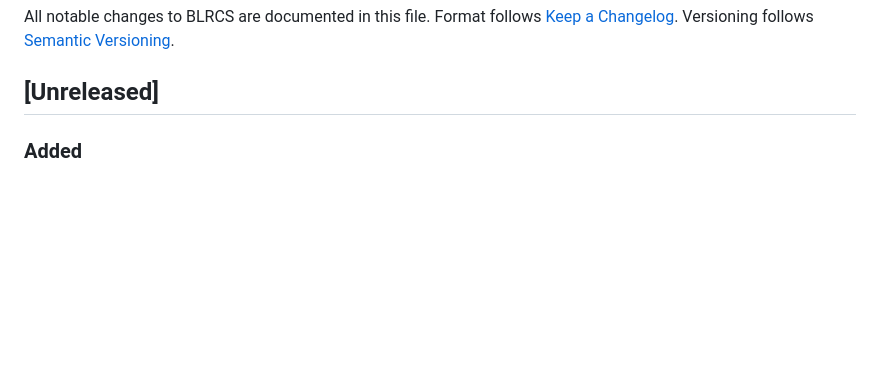
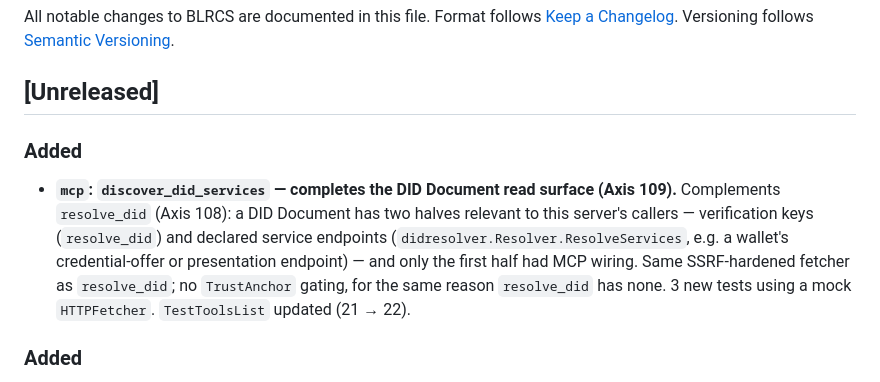
Before and after one commit to shizukutanaka/BLNCS, a Markdown page: blrcs/CHANGELOG.md, the part around the change. Drawn GitHub-style; blank space fills up the shorter version.

Commit message:
docs(CHANGELOG): record Axis 109 (discover_did_services MCP tool)
Co-Authored-By: Claude Sonnet 5 <noreply@anthropic.com>
Claude-Session: https://claude.ai/code/session_01Wqro1c11kHdta47zUKUr2h

```diff
--- a/blrcs/CHANGELOG.md
+++ b/blrcs/CHANGELOG.md
@@ -5,6 +5,17 @@ Format follows [Keep a Changelog](https://keepachangelog.com/).
 Versioning follows [Semantic Versioning](https://semver.org/).
 
 ## [Unreleased]
+
+### Added
+- **`mcp`: `discover_did_services` — completes the DID Document read surface
+  (Axis 109).** Complements `resolve_did` (Axis 108): a DID Document has two
+  halves relevant to this server's callers — verification keys
+  (`resolve_did`) and declared service endpoints
+  (`didresolver.Resolver.ResolveServices`, e.g. a wallet's credential-offer
+  or presentation endpoint) — and only the first half had MCP wiring. Same
+  SSRF-hardened fetcher as `resolve_did`; no `TrustAnchor` gating, for the
+  same reason `resolve_did` has none. 3 new tests using a mock
+  `HTTPFetcher`. `TestToolsList` updated (21 → 22).
 
 ### Added
 - **`mcp`: `resolve_did` — DID resolution previously reachable from zero
```
